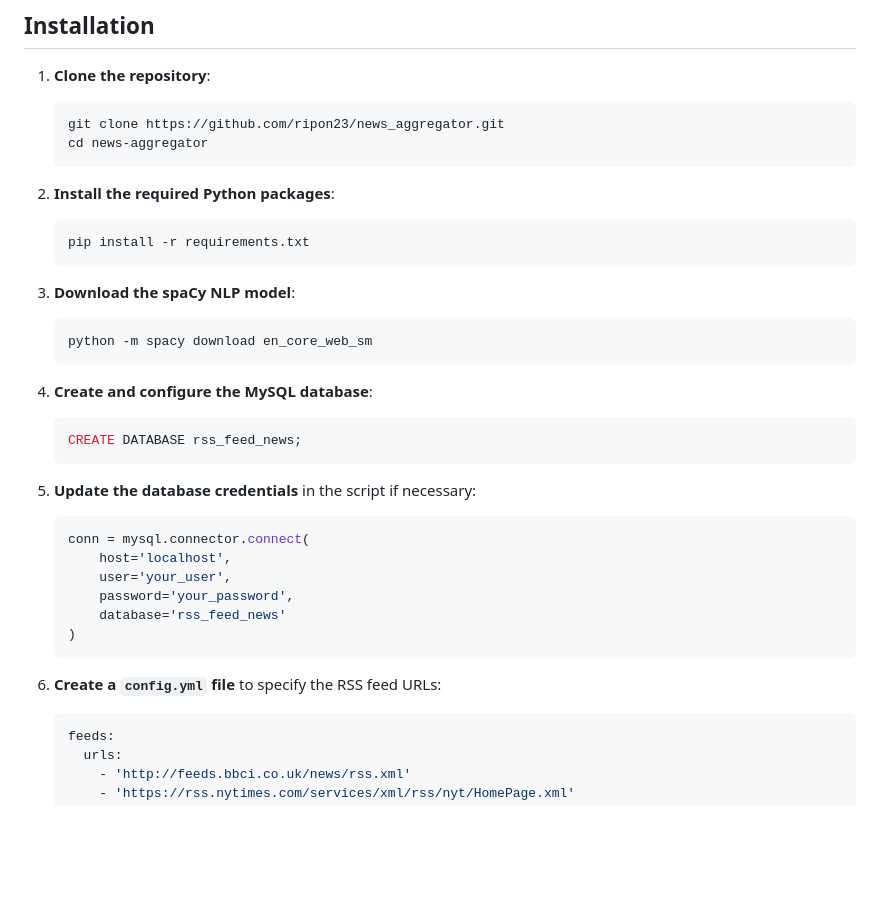
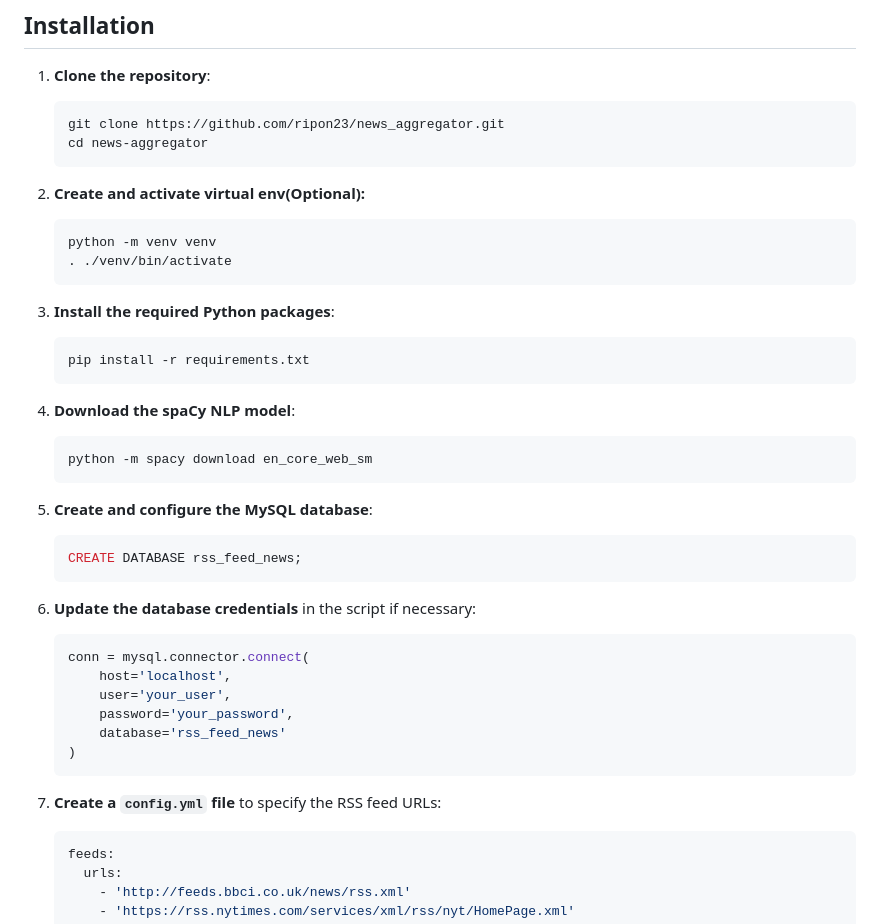
Before and after one commit to ripon23/news_aggregator, a Markdown page: README.md, the part around the change. Rendered like a GitHub page; blank space fills up the shorter version.

````diff
--- a/README.md
+++ b/README.md
@@ -25,21 +25,28 @@ This project is a news aggregator that fetches news articles from various RSS fe
     cd news-aggregator
     ```
 
-2. **Install the required Python packages**:
+2. **Create and activate virtual env(Optional):**
+
+    ```sh
+    python -m venv venv
+    . ./venv/bin/activate
+    ```
+
+3. **Install the required Python packages**:
     ```
     pip install -r requirements.txt
     ```
-3. **Download the spaCy NLP model**:
+4. **Download the spaCy NLP model**:
     ```sh
     python -m spacy download en_core_web_sm
     ```
 
-4. **Create and configure the MySQL database**:
+5. **Create and configure the MySQL database**:
     ```sql
     CREATE DATABASE rss_feed_news;
     ```
 
-5. **Update the database credentials** in the script if necessary:
+6. **Update the database credentials** in the script if necessary:
     ```python
     conn = mysql.connector.connect(
         host='localhost',
@@ -49,7 +56,7 @@ This project is a news aggregator that fetches news articles from various RSS fe
     )
     ```
 
-6. **Create a `config.yml` file** to specify the RSS feed URLs:
+7. **Create a `config.yml` file** to specify the RSS feed URLs:
     ```yaml
     feeds:
       urls:
````
